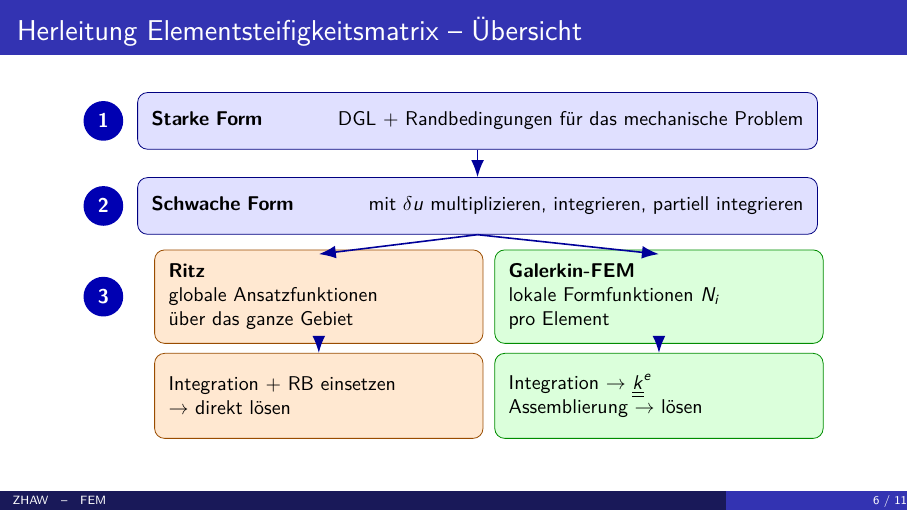
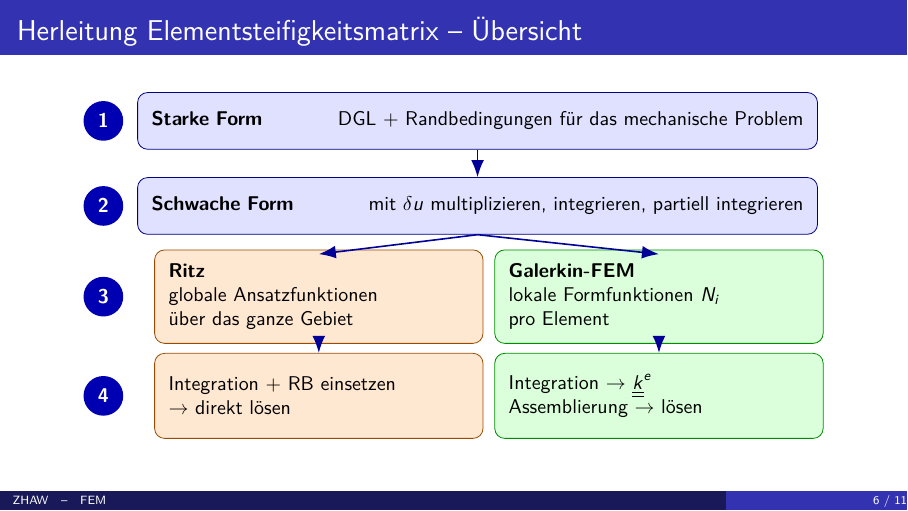
Before and after one commit to Boscij/FEM, LaTeX slides (lecture_slides/lecture_06/V6_FEM.tex): page 7 of 12. Compiled offline with pdfLaTeX.

Commit message:
feat: Schritt-4-Kreis links eingefuegt

```diff
--- a/lecture_slides/lecture_06/V6_FEM.tex
+++ b/lecture_slides/lecture_06/V6_FEM.tex
@@ -224,6 +224,7 @@
     \node[boxR] (s3R) at (-2.8,-3.1) {\textbf{Ritz} \\ globale Ansatzfunktionen \\ über das ganze Gebiet};
     \node[boxG] (s3G) at ( 3.2,-3.1) {\textbf{Galerkin-FEM} \\ lokale Formfunktionen $N_i$ \\ pro Element};
 
+    \node[num]  (n4)  at (-6.6,-4.85) {4};
     \node[boxR] (s4R) at (-2.8,-4.85) {Integration + RB einsetzen \\ $\rightarrow$ direkt lösen};
     \node[boxG] (s4G) at ( 3.2,-4.85) {Integration $\rightarrow$ $\mat{k}^e$ \\ Assemblierung $\rightarrow$ lösen};
 
```
